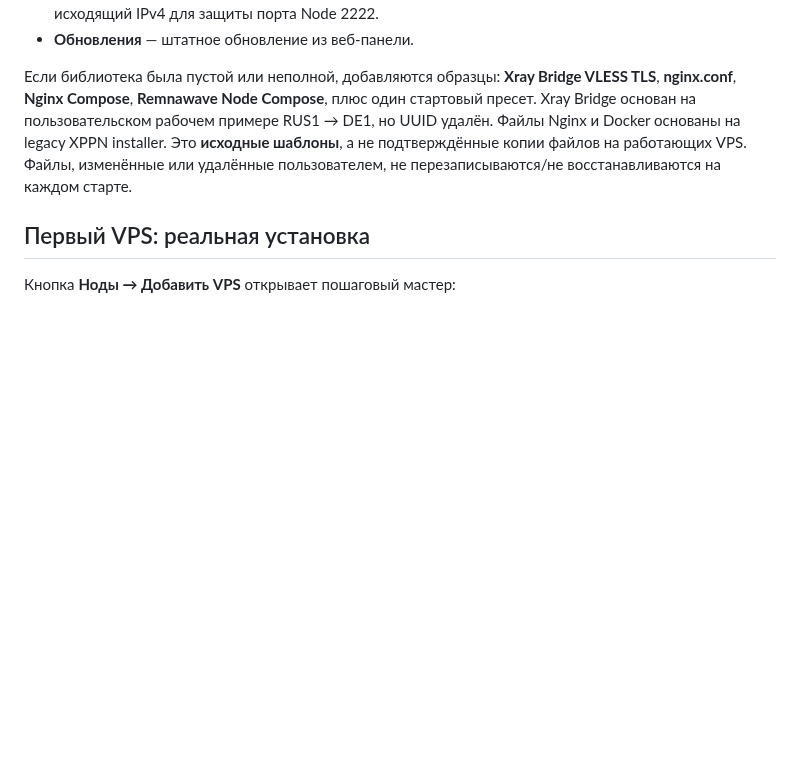
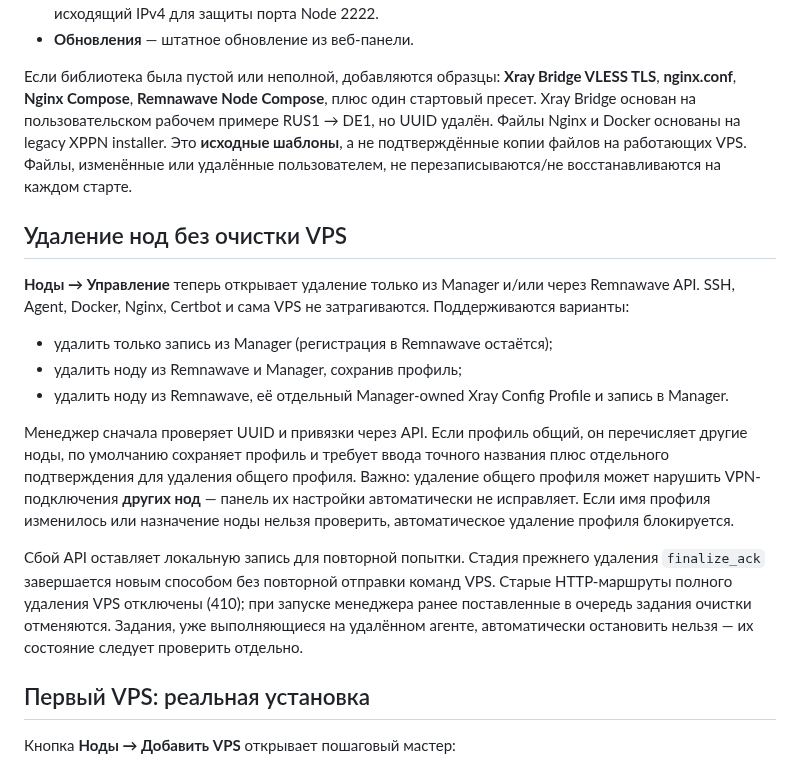
Before and after one commit to chapaayy/Manager, a Markdown page: README.md, the part around the change. Rendered like a GitHub page; blank space fills up the shorter version.

Commit message:
docs(v2): describe Manager/Remnawave-only removal and shared-profile risks

```diff
--- a/README.md
+++ b/README.md
@@ -15,6 +15,18 @@
 - **Обновления** — штатное обновление из веб-панели.
 
 Если библиотека была пустой или неполной, добавляются образцы: **Xray Bridge VLESS TLS**, **nginx.conf**, **Nginx Compose**, **Remnawave Node Compose**, плюс один стартовый пресет. Xray Bridge основан на пользовательском рабочем примере RUS1 → DE1, но UUID удалён. Файлы Nginx и Docker основаны на legacy XPPN installer. Это **исходные шаблоны**, а не подтверждённые копии файлов на работающих VPS. Файлы, изменённые или удалённые пользователем, не перезаписываются/не восстанавливаются на каждом старте.
+
+## Удаление нод без очистки VPS
+
+**Ноды → Управление** теперь открывает удаление только из Manager и/или через Remnawave API. SSH, Agent, Docker, Nginx, Certbot и сама VPS не затрагиваются. Поддерживаются варианты:
+
+- удалить только запись из Manager (регистрация в Remnawave остаётся);
+- удалить ноду из Remnawave и Manager, сохранив профиль;
+- удалить ноду из Remnawave, её отдельный Manager-owned Xray Config Profile и запись в Manager.
+
+Менеджер сначала проверяет UUID и привязки через API. Если профиль общий, он перечисляет другие ноды, по умолчанию сохраняет профиль и требует ввода точного названия плюс отдельного подтверждения для удаления общего профиля. Важно: удаление общего профиля может нарушить VPN-подключения **других нод** — панель их настройки автоматически не исправляет. Если имя профиля изменилось или назначение ноды нельзя проверить, автоматическое удаление профиля блокируется.
+
+Сбой API оставляет локальную запись для повторной попытки. Стадия прежнего удаления `finalize_ack` завершается новым способом без повторной отправки команд VPS. Старые HTTP-маршруты полного удаления VPS отключены (410); при запуске менеджера ранее поставленные в очередь задания очистки отменяются. Задания, уже выполняющиеся на удалённом агенте, автоматически остановить нельзя — их состояние следует проверить отдельно.
 
 ## Первый VPS: реальная установка
 
```
